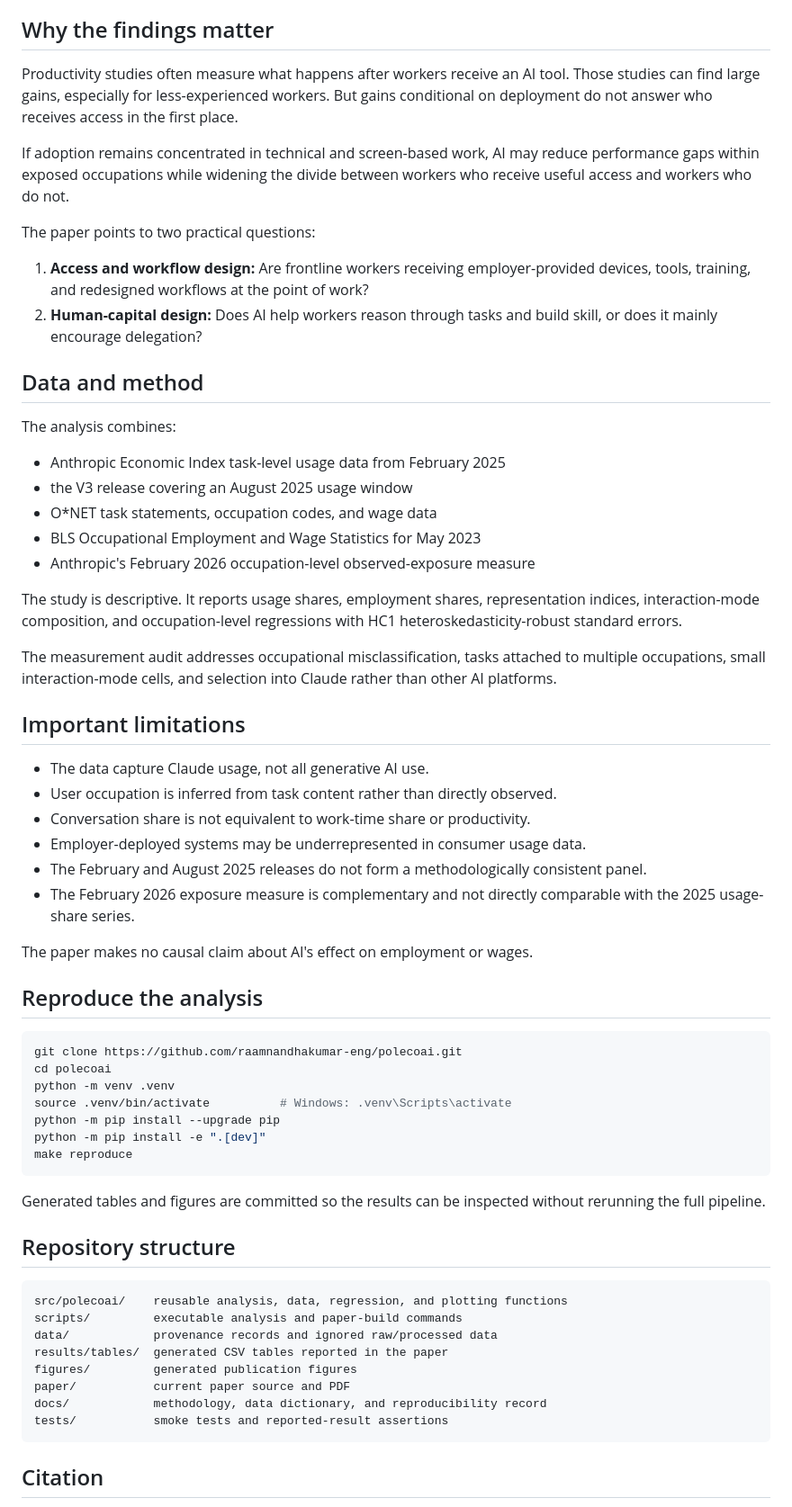
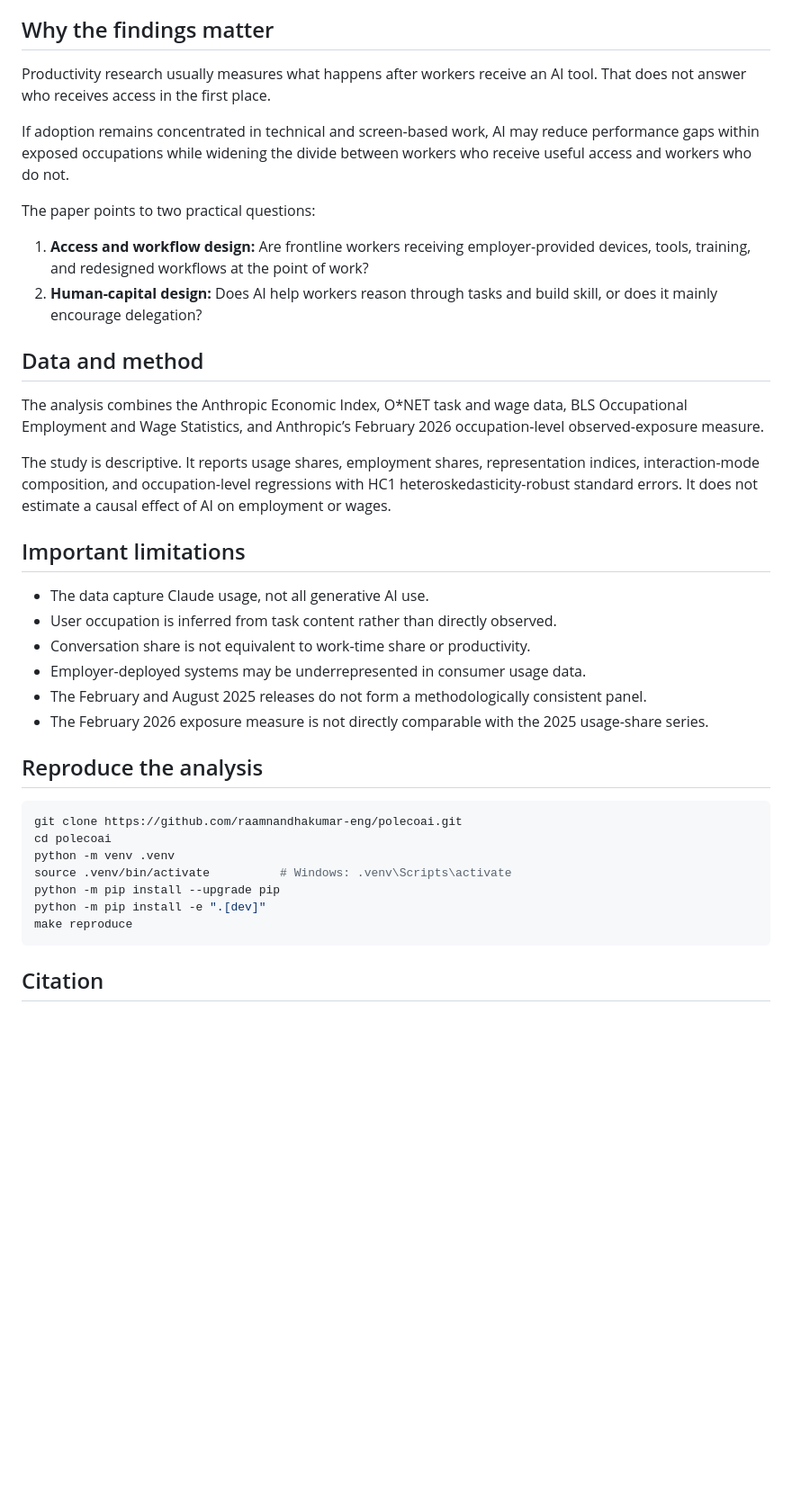
Before and after one commit to raamnandhakumar-eng/polecoai, a Markdown page: README.md, the part around one of its changes. Shown at 90% size. Drawn GitHub-style; blank space fills up the shorter version.

````diff
--- a/README.md
+++ b/README.md
@@ -104,7 +106,7 @@ The task-level data reproduce that practical divide. AI appears first in the inf
 
 ## Why the findings matter
 
-Productivity studies often measure what happens after workers receive an AI tool. Those studies can find large gains, especially for less-experienced workers. But gains conditional on deployment do not answer who receives access in the first place.
+Productivity research usually measures what happens after workers receive an AI tool. That does not answer who receives access in the first place.
 
 If adoption remains concentrated in technical and screen-based work, AI may reduce performance gaps within exposed occupations while widening the divide between workers who receive useful access and workers who do not.
 
@@ -115,17 +117,9 @@ The paper points to two practical questions:
 
 ## Data and method
 
-The analysis combines:
+The analysis combines the Anthropic Economic Index, O*NET task and wage data, BLS Occupational Employment and Wage Statistics, and Anthropic’s February 2026 occupation-level observed-exposure measure.
 
-- Anthropic Economic Index task-level usage data from February 2025
-- the V3 release covering an August 2025 usage window
-- O*NET task statements, occupation codes, and wage data
-- BLS Occupational Employment and Wage Statistics for May 2023
-- Anthropic's February 2026 occupation-level observed-exposure measure
-
-The study is descriptive. It reports usage shares, employment shares, representation indices, interaction-mode composition, and occupation-level regressions with HC1 heteroskedasticity-robust standard errors.
-
-The measurement audit addresses occupational misclassification, tasks attached to multiple occupations, small interaction-mode cells, and selection into Claude rather than other AI platforms.
+The study is descriptive. It reports usage shares, employment shares, representation indices, interaction-mode composition, and occupation-level regressions with HC1 heteroskedasticity-robust standard errors. It does not estimate a causal effect of AI on employment or wages.
 
 ## Important limitations
 
@@ -134,9 +128,7 @@ The measurement audit addresses occupational misclassification, tasks attached t
 - Conversation share is not equivalent to work-time share or productivity.
 - Employer-deployed systems may be underrepresented in consumer usage data.
 - The February and August 2025 releases do not form a methodologically consistent panel.
-- The February 2026 exposure measure is complementary and not directly comparable with the 2025 usage-share series.
-
-The paper makes no causal claim about AI's effect on employment or wages.
+- The February 2026 exposure measure is not directly comparable with the 2025 usage-share series.
 
 ## Reproduce the analysis
 
@@ -150,21 +142,6 @@ python -m pip install -e ".[dev]"
 make reproduce
 ```
 
-Generated tables and figures are committed so the results can be inspected without rerunning the full pipeline.
-
-## Repository structure
-
-```text
-src/polecoai/    reusable analysis, data, regression, and plotting functions
-scripts/         executable analysis and paper-build commands
-data/            provenance records and ignored raw/processed data
-results/tables/  generated CSV tables reported in the paper
-figures/         generated publication figures
-paper/           current paper source and PDF
-docs/            methodology, data dictionary, and reproducibility record
-tests/           smoke tests and reported-result assertions
-```
-
 ## Citation
 
 > Nandhakumar, S. (2026). *The Frontline Exposure Gap: Evidence on AI Adoption in Retail and Service Occupations from Task-Level Usage Data*. Working paper. https://github.com/raamnandhakumar-eng/polecoai
````
Also changed, not shown: other parts of README.md (+27 -25 lines).
